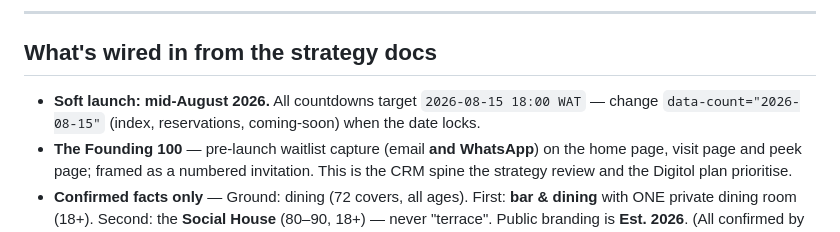
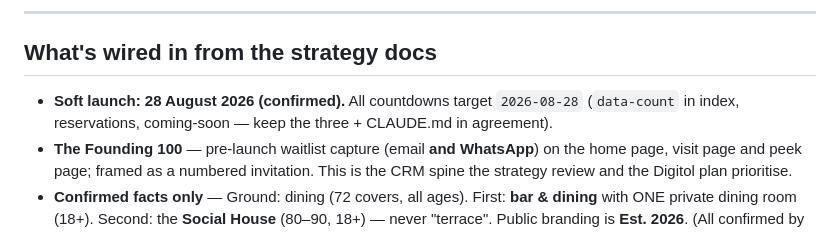
Before and after one commit to pratikbelani/Anvi-Website, a Markdown page: README.md, the part around the change. GitHub-like rendering.

```diff
--- a/README.md
+++ b/README.md
@@ -51,8 +51,8 @@ GitHub Pages, S3).
 
 ## What's wired in from the strategy docs
 
-- **Soft launch: mid-August 2026.** All countdowns target `2026-08-15 18:00 WAT` —
-  change `data-count="2026-08-15"` (index, reservations, coming-soon) when the date locks.
+- **Soft launch: 28 August 2026 (confirmed).** All countdowns target `2026-08-28`
+  (`data-count` in index, reservations, coming-soon — keep the three + CLAUDE.md in agreement).
 - **The Founding 100** — pre-launch waitlist capture (email **and WhatsApp**) on the home
   page, visit page and peek page; framed as a numbered invitation. This is the CRM spine the
   strategy review and the Digitol plan prioritise.
```
Also changed, not shown: CLAUDE.md (added, +35 -0 lines).
